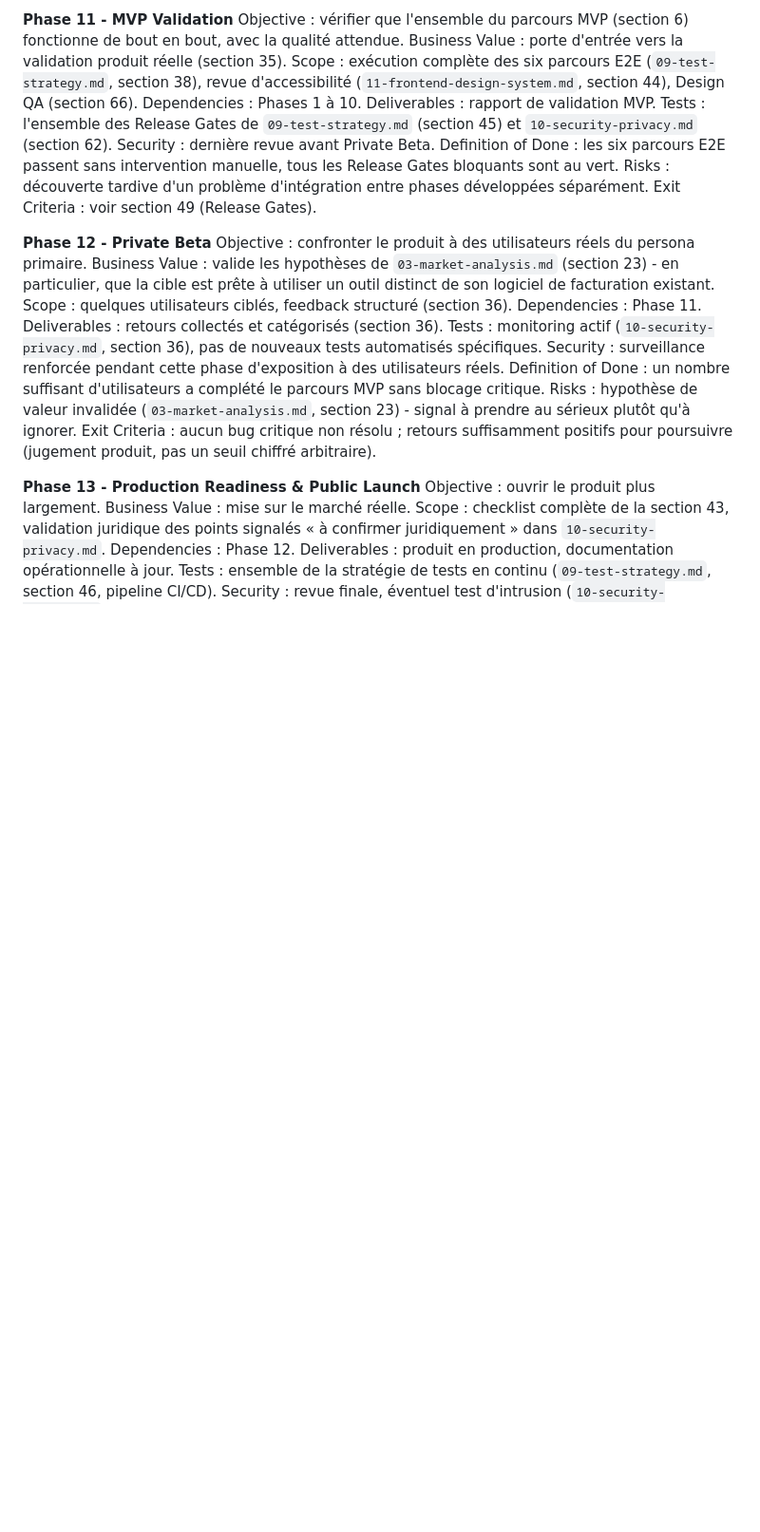
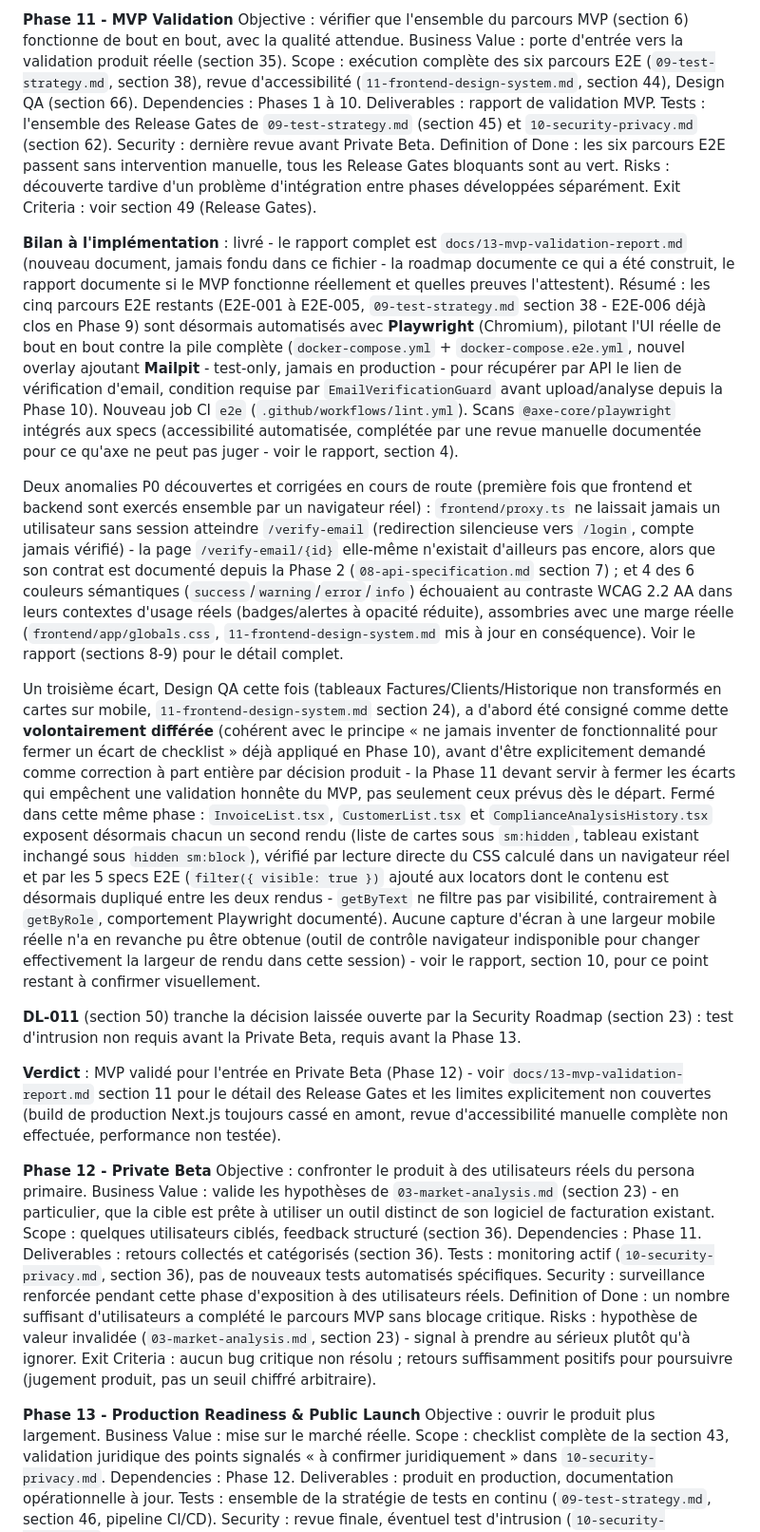
Before and after one commit to Joello61/factu-sentinel, a Markdown page: docs/12-roadmap.md, the part around one of its changes. Shown at 95% size. Drawn GitHub-style; blank space fills up the shorter version.

Commit message:
docs: record Phase 11 implementation summary and DL-011 in roadmap
Summarizes the Phase 11 delivery (E2E-001 to E2E-005 automated with
Playwright, the two P0 fixes found along the way, and the mobile
card view gap closed on explicit request rather than left as
deferred debt). Adds DL-011: penetration testing is not required
before Private Beta, per a literal reading of
10-security-privacy.md section 61 (the trigger is commercial
production, not Private Beta) - required before Phase 13.

```diff
--- a/docs/12-roadmap.md
+++ b/docs/12-roadmap.md
@@ -281,6 +281,55 @@ Definition of Done : les six parcours E2E passent sans intervention manuelle, to
 Risks : découverte tardive d'un problème d'intégration entre phases développées séparément.
 Exit Criteria : voir section 49 (Release Gates).
 
+**Bilan à l'implémentation** : livré - le rapport complet est `docs/13-mvp-validation-report.md`
+(nouveau document, jamais fondu dans ce fichier - la roadmap documente ce qui a été construit,
+le rapport documente si le MVP fonctionne réellement et quelles preuves l'attestent). Résumé :
+les cinq parcours E2E restants (E2E-001 à E2E-005, `09-test-strategy.md` section 38 - E2E-006
+déjà clos en Phase 9) sont désormais automatisés avec **Playwright** (Chromium), pilotant
+l'UI réelle de bout en bout contre la pile complète (`docker-compose.yml` +
+`docker-compose.e2e.yml`, nouvel overlay ajoutant **Mailpit** - test-only, jamais en
+production - pour récupérer par API le lien de vérification d'email, condition requise par
+`EmailVerificationGuard` avant upload/analyse depuis la Phase 10). Nouveau job CI `e2e`
+(`.github/workflows/lint.yml`). Scans `@axe-core/playwright` intégrés aux specs (accessibilité
+automatisée, complétée par une revue manuelle documentée pour ce qu'axe ne peut pas juger -
+voir le rapport, section 4).
+
+Deux anomalies P0 découvertes et corrigées en cours de route (première fois que frontend et
+backend sont exercés ensemble par un navigateur réel) : `frontend/proxy.ts` ne laissait jamais
+un utilisateur sans session atteindre `/verify-email` (redirection silencieuse vers `/login`,
+compte jamais vérifié) - la page `/verify-email/{id}` elle-même n'existait d'ailleurs pas
+encore, alors que son contrat est documenté depuis la Phase 2 (`08-api-specification.md`
+section 7) ; et 4 des 6 couleurs sémantiques (`success`/`warning`/`error`/`info`) échouaient
+au contraste WCAG 2.2 AA dans leurs contextes d'usage réels (badges/alertes à opacité
+réduite), assombries avec une marge réelle (`frontend/app/globals.css`,
+`11-frontend-design-system.md` mis à jour en conséquence). Voir le rapport (sections 8-9) pour
+le détail complet.
+
+Un troisième écart, Design QA cette fois (tableaux Factures/Clients/Historique non
+transformés en cartes sur mobile, `11-frontend-design-system.md` section 24), a d'abord été
+consigné comme dette **volontairement différée** (cohérent avec le principe « ne jamais
+inventer de fonctionnalité pour fermer un écart de checklist » déjà appliqué en Phase 10),
+avant d'être explicitement demandé comme correction à part entière par décision produit - la
+Phase 11 devant servir à fermer les écarts qui empêchent une validation honnête du MVP, pas
+seulement ceux prévus dès le départ. Fermé dans cette même phase : `InvoiceList.tsx`,
+`CustomerList.tsx` et `ComplianceAnalysisHistory.tsx` exposent désormais chacun un second
+rendu (liste de cartes sous `sm:hidden`, tableau existant inchangé sous `hidden sm:block`),
+vérifié par lecture directe du CSS calculé dans un navigateur réel et par les 5 specs E2E
+(`filter({ visible: true })` ajouté aux locators dont le contenu est désormais dupliqué entre
+les deux rendus - `getByText` ne filtre pas par visibilité, contrairement à `getByRole`,
+comportement Playwright documenté). Aucune capture d'écran à une largeur mobile réelle n'a en
+revanche pu être obtenue (outil de contrôle navigateur indisponible pour changer effectivement
+la largeur de rendu dans cette session) - voir le rapport, section 10, pour ce point restant à
+confirmer visuellement.
+
+**DL-011** (section 50) tranche la décision laissée ouverte par la Security Roadmap (section
+23) : test d'intrusion non requis avant la Private Beta, requis avant la Phase 13.
+
+**Verdict** : MVP validé pour l'entrée en Private Beta (Phase 12) - voir
+`docs/13-mvp-validation-report.md` section 11 pour le détail des Release Gates et les limites
+explicitement non couvertes (build de production Next.js toujours cassé en amont, revue
+d'accessibilité manuelle complète non effectuée, performance non testée).
+
 **Phase 12 - Private Beta**
 Objective : confronter le produit à des utilisateurs réels du persona primaire.
 Business Value : valide les hypothèses de `03-market-analysis.md` (section 23) - en particulier, que la cible est prête à utiliser un outil distinct de son logiciel de facturation existant.
```
Also changed, not shown: other parts of docs/12-roadmap.md (+2 -1 lines).
